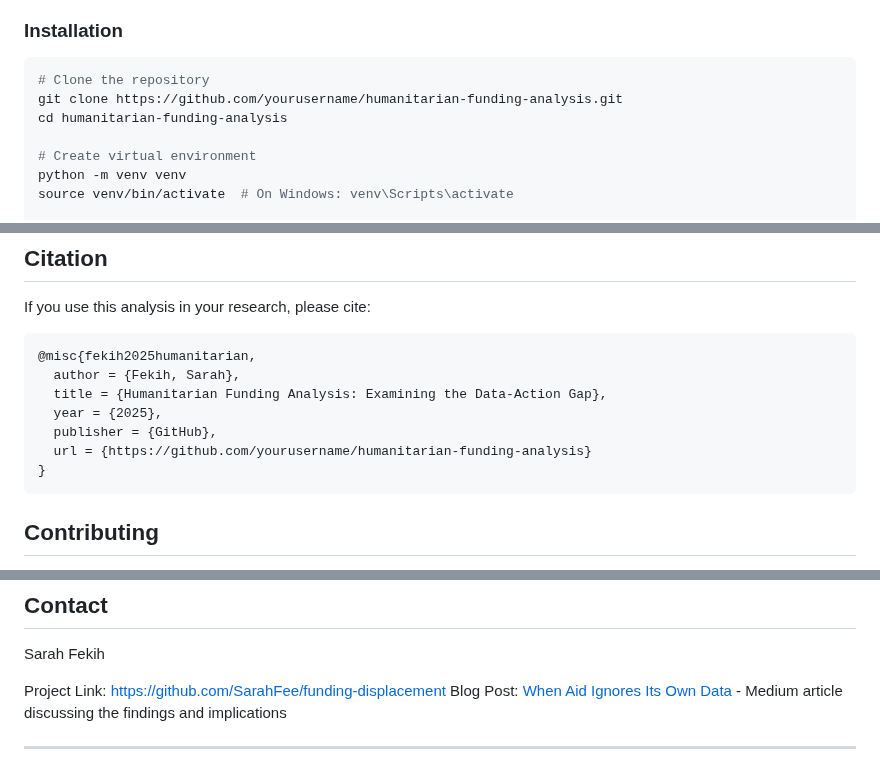
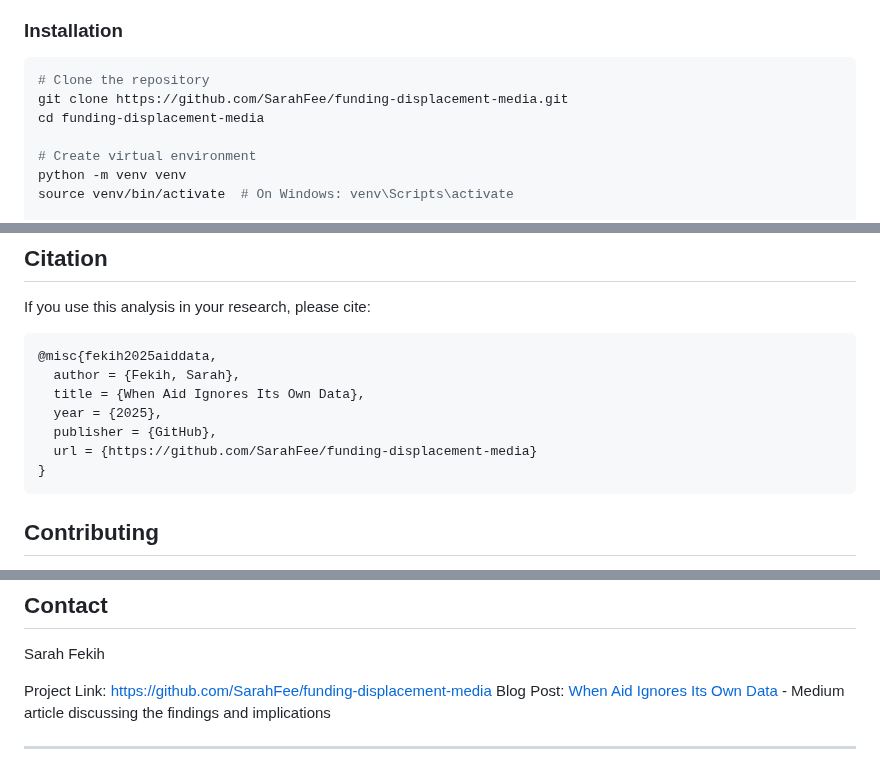
Before and after one commit to SarahFee/funding-displacement-media, a Markdown page: README.md, 3 parts joined by grey strips. Drawn GitHub-style.

Commit message:
Update repository links and citation in README

````diff
--- a/README.md
+++ b/README.md
@@ -63,8 +63,8 @@ humanitarian-funding-analysis/
 
 ```bash
 # Clone the repository
-git clone https://github.com/yourusername/humanitarian-funding-analysis.git
-cd humanitarian-funding-analysis
+git clone https://github.com/SarahFee/funding-displacement-media.git
+cd funding-displacement-media
 
 # Create virtual environment
 python -m venv venv
@@ -127,12 +127,12 @@ For detailed findings, see the [Quarto documentation](docs/).
 If you use this analysis in your research, please cite:
 
 ```bibtex
-@misc{fekih2025humanitarian,
+@misc{fekih2025aiddata,
   author = {Fekih, Sarah},
-  title = {Humanitarian Funding Analysis: Examining the Data-Action Gap},
+  title = {When Aid Ignores Its Own Data},
   year = {2025},
   publisher = {GitHub},
-  url = {https://github.com/yourusername/humanitarian-funding-analysis}
+  url = {https://github.com/SarahFee/funding-displacement-media}
 }
 ```
 
@@ -155,7 +155,7 @@ This project is licensed under the MIT License - see the [LICENSE](LICENSE) file
 
 Sarah Fekih
 
-Project Link: [https://github.com/SarahFee/funding-displacement](https://github.com/SarahFee/funding-displacement)
+Project Link: [https://github.com/SarahFee/funding-displacement-media](https://github.com/SarahFee/funding-displacement-media)
 Blog Post: [When Aid Ignores Its Own Data](https://medium.com/@fekih.sarah/when-aid-ignores-its-own-data-f412eaf04633) - Medium article discussing the findings and implications
 
 ---
````
